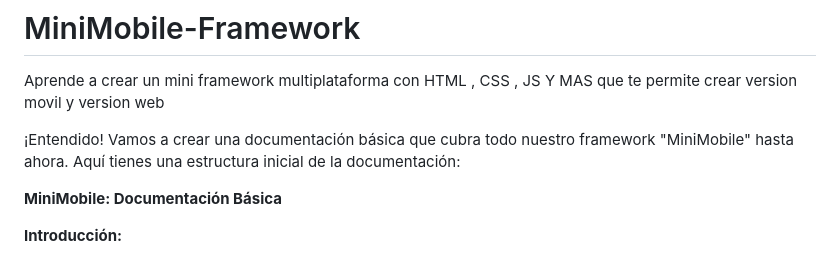
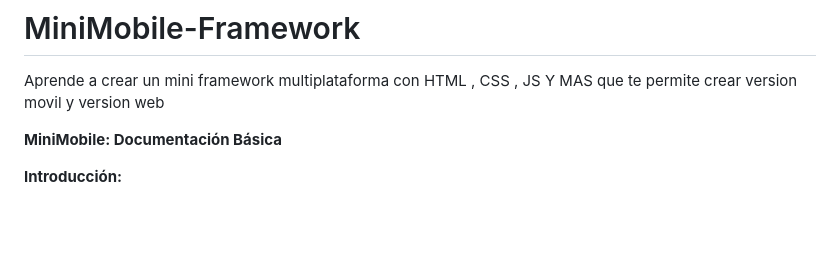
Before and after one commit to johansitoweb/MiniMobile-Framework-UI-basico-para-movil-y-web, a Markdown page: README.md, the part around the change. GitHub-like rendering; blank space fills up the shorter version.

```diff
--- a/README.md
+++ b/README.md
@@ -1,7 +1,6 @@
 # MiniMobile-Framework
 Aprende a crear un mini framework multiplataforma con HTML , CSS , JS Y MAS que te permite crear version movil y version web
 
-¡Entendido! Vamos a crear una documentación básica que cubra todo nuestro framework "MiniMobile" hasta ahora. Aquí tienes una estructura inicial de la documentación:
 
 **MiniMobile: Documentación Básica**
 
```
